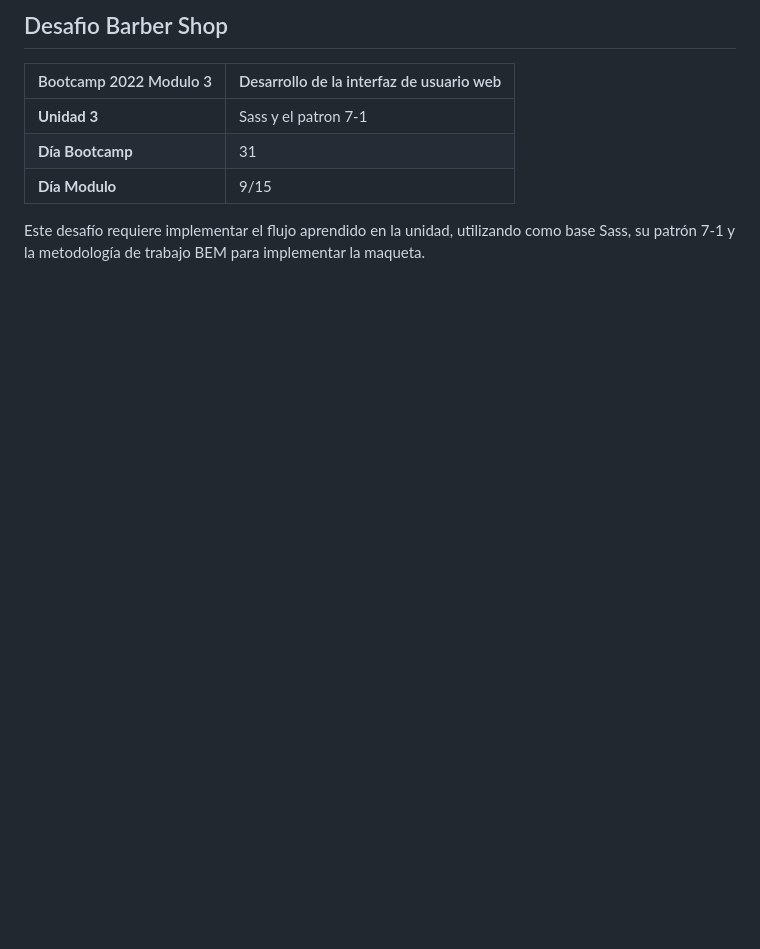
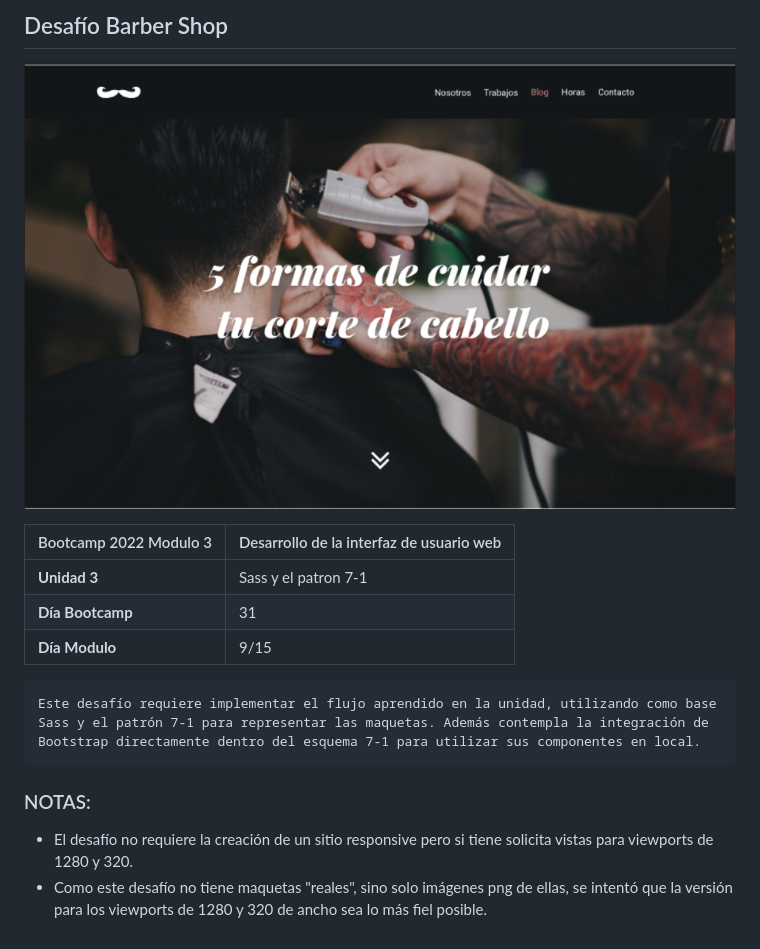
Before and after one commit to CarlosPizarroMorales/bootcamp-2022-dia-31-barber-shop, a Markdown page: README.md, the part around the change. Drawn GitHub-style; pictures changed too: assets/img/frontReadme.png (added); blank space fills up the shorter version.

Commit message:
Vista 1280 terminada. README amononado

```diff
--- a/README.md
+++ b/README.md
@@ -1,4 +1,7 @@
-## Desafio Barber Shop
+## Desafío Barber Shop
+
+![imagen del desafio](assets/img/frontReadme.png)
+
 
 |Bootcamp 2022 Modulo 3|Desarrollo de la interfaz de usuario web|
 |----|-----|
@@ -7,4 +10,11 @@
 |**Día Modulo**|9/15|
 
 
-Este desafío requiere implementar el flujo aprendido en la unidad, utilizando como base Sass, su patrón 7-1 y la metodología de trabajo BEM para implementar la maqueta.
+
+    Este desafío requiere implementar el flujo aprendido en la unidad, utilizando como base Sass y el patrón 7-1 para representar las maquetas. Además contempla la integración de Bootstrap directamente dentro del esquema 7-1 para utilizar sus componentes en local.
+
+
+### NOTAS:
+
+- El desafío no requiere la creación de un sitio responsive pero si tiene solicita vistas para viewports de 1280 y 320.
+- Como este desafío no tiene maquetas "reales", sino solo imágenes png de ellas, se intentó que la versión para los viewports de 1280 y 320 de ancho sea lo más fiel posible.
```
Also changed, not shown: 9 other files.
